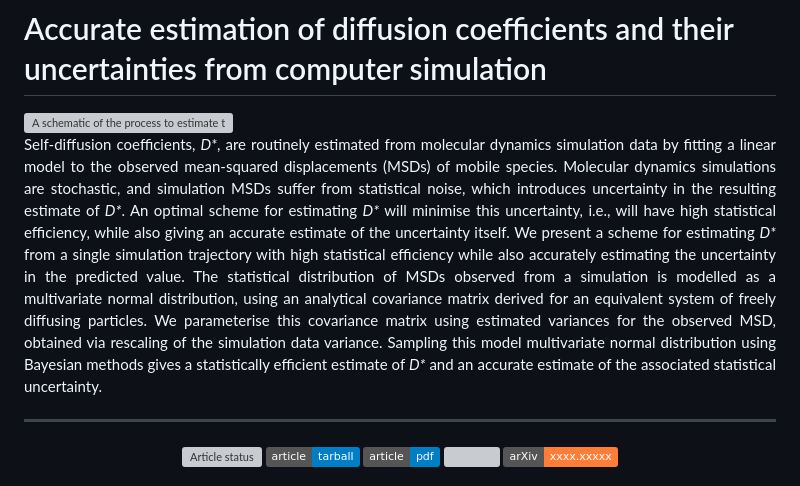
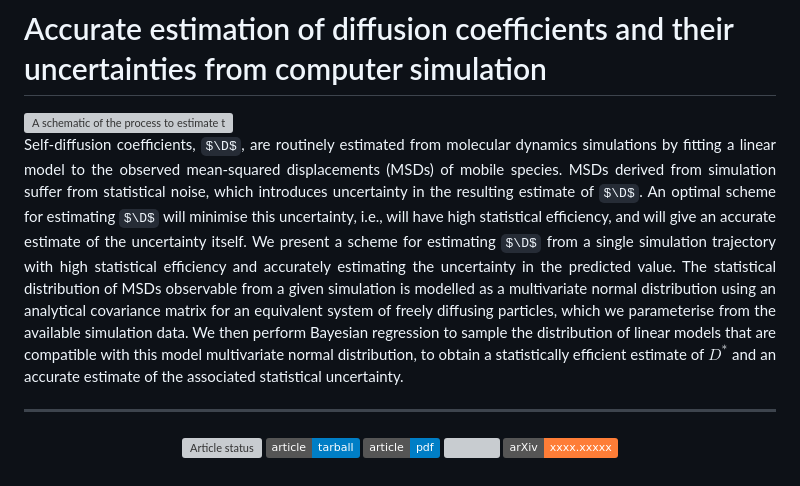
Before and after one commit to arm61/msd-errors, a Markdown page: README.md, the part around the change. Drawn GitHub-style; badges without logos; some formulas as TeX source; grey boxes are pictures that could not be loaded.

```diff
--- a/README.md
+++ b/README.md
@@ -7,13 +7,12 @@
 </picture>
 
 <p align="justify">
-Self-diffusion coefficients, <i>D*</i>, are routinely estimated from molecular dynamics simulation data by fitting a linear model to the observed mean-squared displacements (MSDs) of mobile species.
-Molecular dynamics simulations are stochastic, and simulation MSDs suffer from statistical noise, which introduces uncertainty in the resulting estimate of <i>D*</i>.
-An optimal scheme for estimating <i>D*</i> will minimise this uncertainty, i.e., will have high statistical efficiency, while also giving an accurate estimate of the uncertainty itself.
-We present a scheme for estimating <i>D*</i> from a single simulation trajectory with high statistical efficiency while also accurately estimating the uncertainty in the predicted value.
-The statistical distribution of MSDs observed from a simulation is modelled as a multivariate normal distribution, using an analytical covariance matrix derived for an equivalent system of freely diffusing particles.
-We parameterise this covariance matrix using estimated variances for the observed MSD, obtained via rescaling of the simulation data variance.
-Sampling this model multivariate normal distribution using Bayesian methods gives a statistically efficient estimate of <i>D*</i> and an accurate estimate of the associated statistical uncertainty.
+Self-diffusion coefficients, $\D$, are routinely estimated from molecular dynamics simulations by fitting a linear model to the observed mean-squared displacements (MSDs) of mobile species.
+MSDs derived from simulation suffer from statistical noise, which introduces uncertainty in the resulting estimate of $\D$.
+An optimal scheme for estimating $\D$ will minimise this uncertainty, i.e., will have high statistical efficiency, and will give an accurate estimate of the uncertainty itself.
+We present a scheme for estimating $\D$ from a single simulation trajectory with high statistical efficiency and accurately estimating the uncertainty in the predicted value.
+The statistical distribution of MSDs observable from a given simulation is modelled as a multivariate normal distribution using an analytical covariance matrix for an equivalent system of freely diffusing particles, which we parameterise from the available simulation data.
+We then perform Bayesian regression to sample the distribution of linear models that are compatible with this model multivariate normal distribution, to obtain a statistically efficient estimate of $D^*$ and an accurate estimate of the associated statistical uncertainty.
 </p>
 
 ---
```
